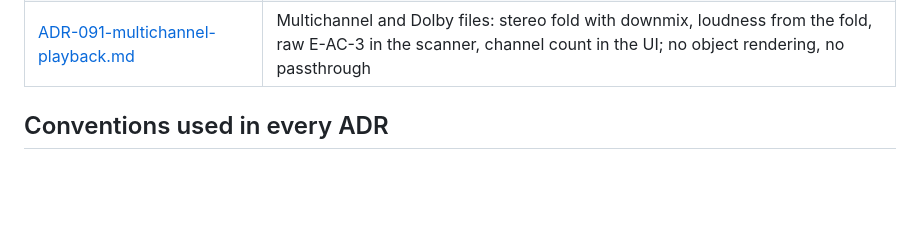
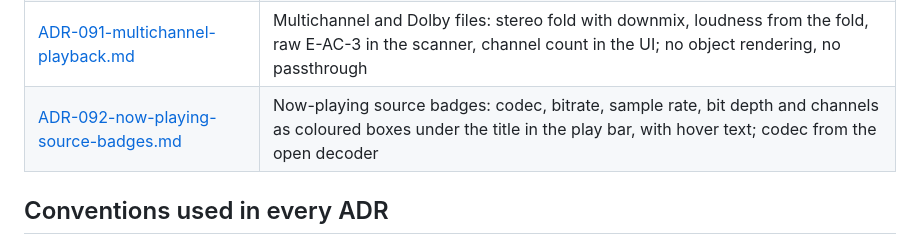
Before and after one commit to bocan/bocan-music, a Markdown page: docs/design-spec/README.md, the part around the change. Drawn GitHub-style; blank space fills up the shorter version.

Commit message:
docs(design-spec): add ADR-092 now-playing source badges

```diff
--- a/docs/design-spec/README.md
+++ b/docs/design-spec/README.md
@@ -99,6 +99,7 @@ Cross-cutting engineering rules live in [_standards.md](_standards.md) and bind
 | [ADR-089-immersive-mode.md](ADR-089-immersive-mode.md) | Immersive Mode: full-window now-playing overlay (artwork, queue, lyrics) over an Oscilloscope/Drift visualizer |
 | [ADR-090-duplicate-review.md](ADR-090-duplicate-review.md) | Duplicate Review done properly: hash and tag grouping, keeper ranking, trash under scope, in-place updates, search |
 | [ADR-091-multichannel-playback.md](ADR-091-multichannel-playback.md) | Multichannel and Dolby files: stereo fold with downmix, loudness from the fold, raw E-AC-3 in the scanner, channel count in the UI; no object rendering, no passthrough |
+| [ADR-092-now-playing-source-badges.md](ADR-092-now-playing-source-badges.md) | Now-playing source badges: codec, bitrate, sample rate, bit depth and channels as coloured boxes under the title in the play bar, with hover text; codec from the open decoder |
 
 ## Conventions used in every ADR
 
```
Also changed, not shown: docs/design-spec/ADR-092-now-playing-source-badges.md (added, +391 -0 lines).
